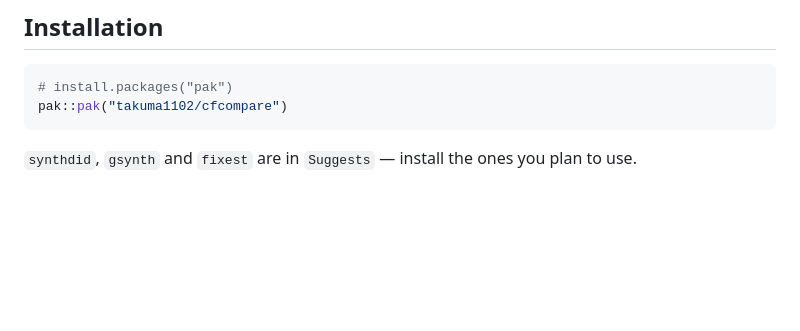
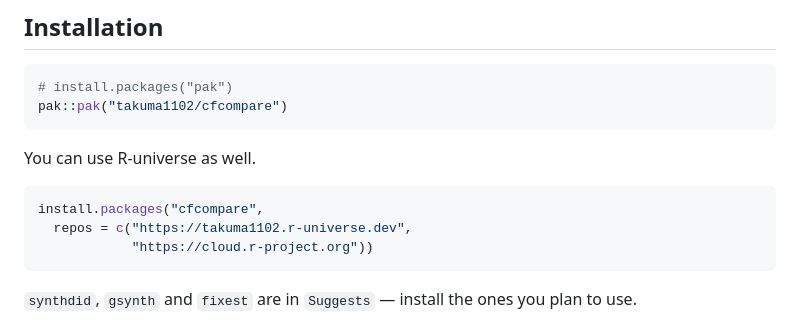
Before and after one commit to takuma1102/cfcompare, a Markdown page: README.md, the part around the change. Rendered like a GitHub page; blank space fills up the shorter version.

````diff
--- a/README.md
+++ b/README.md
@@ -93,6 +93,14 @@ it makes a natural backbone for an estimator-comparison package.
 # install.packages("pak")
 pak::pak("takuma1102/cfcompare")
 ```
+
+You can use R-universe as well.
+```r
+install.packages("cfcompare",
+  repos = c("https://takuma1102.r-universe.dev",
+            "https://cloud.r-project.org"))
+```
+
 
 `synthdid`, `gsynth` and `fixest` are in `Suggests` — install the ones you plan
 to use.
````
